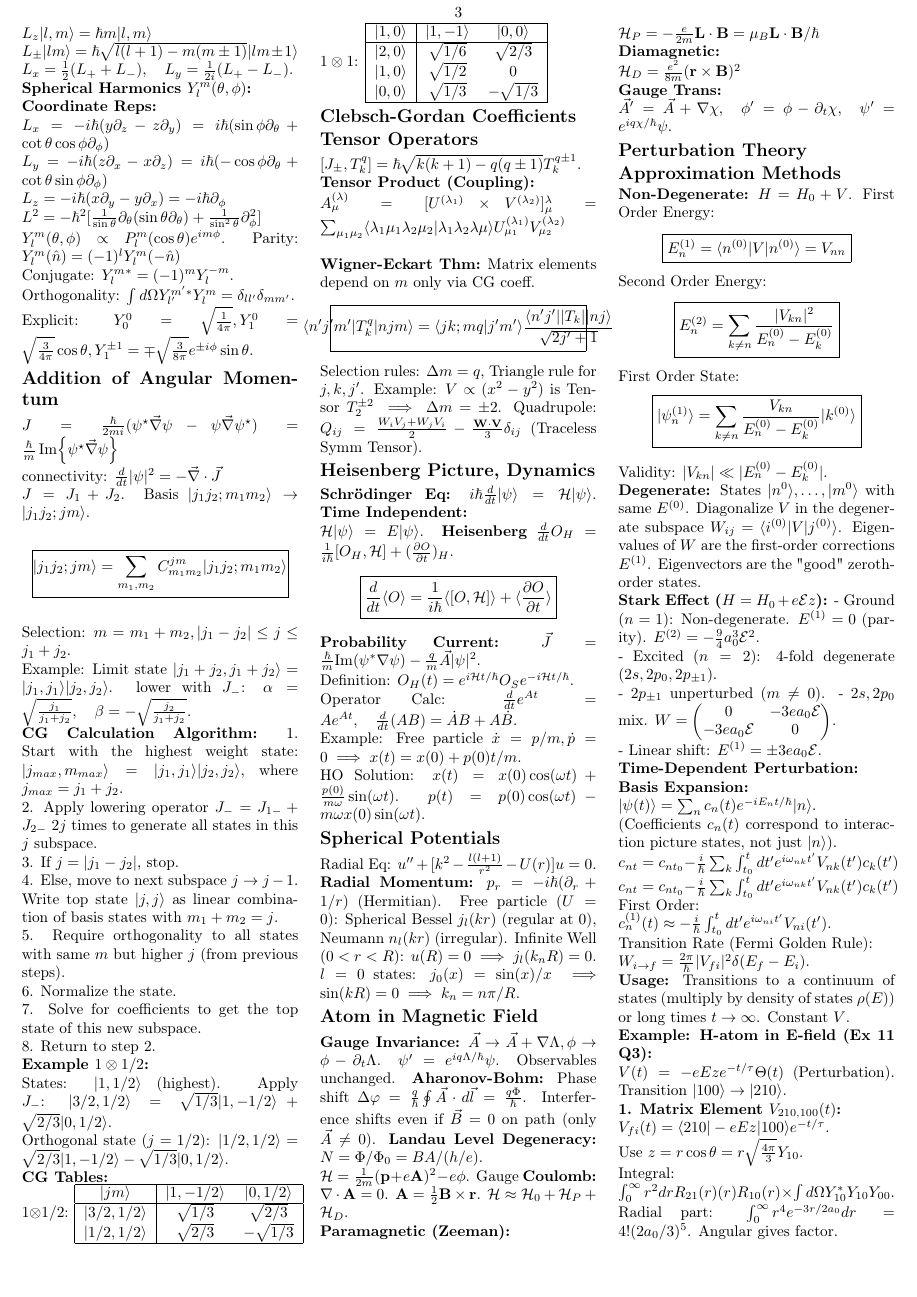
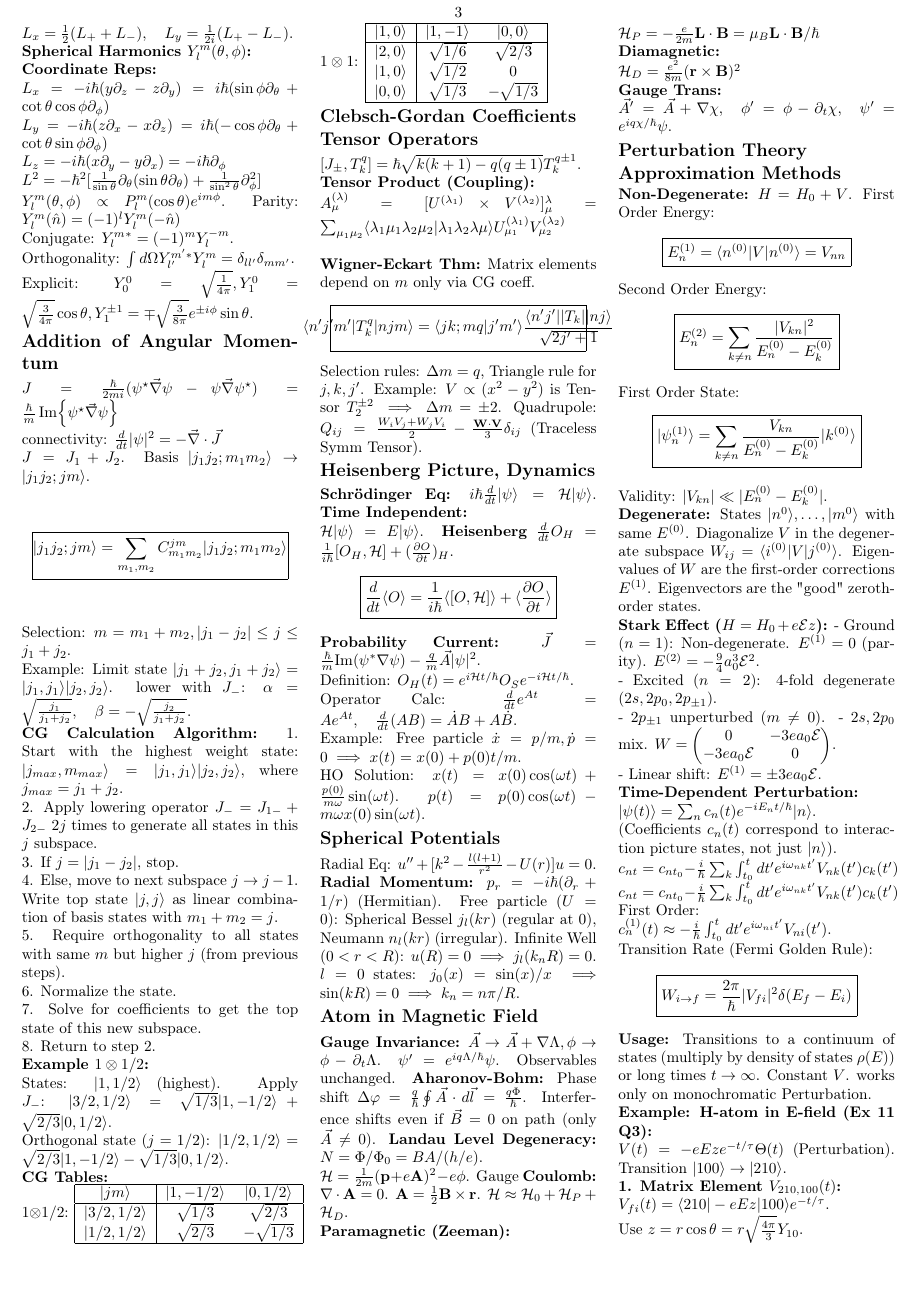
Before and after one commit to ofekzaza/quantom_2_cheatsheet, a LaTeX document (main.tex): page 3 of 5. Compiled offline with pdfLaTeX.

Commit message:
Updates from Overleaf

```diff
--- a/main.tex
+++ b/main.tex
@@ -545,8 +550,6 @@ Eigenvectors are the "good" zeroth-order states.
 
 \textbf{Time-Dependent Perturbation:}
 
-\textbf{Basis Expansion:}
-
 $|\psi(t)\rangle = \sum_n c_n(t) e^{-i E_n t/\hbar} |n\rangle$.
 
 (Coefficients $c_n(t)$ correspond to interaction picture states, not just $|n\rangle$).
@@ -560,10 +563,10 @@ First Order:
 $c_n^{(1)}(t) \approx -\frac{i}{\hbar} \int_{t_0}^t dt' e^{i\omega_{ni}t'} V_{ni}(t')$.
 
 Transition Rate (Fermi Golden Rule):
-
-$W_{i\to f} = \frac{2\pi}{\hbar} |V_{fi}|^2 \delta(E_f - E_i)$.
+\important{W_{i\to f} = \frac{2\pi}{\hbar} |V_{fi}|^2 \delta(E_f - E_i)}
 
 \textbf{Usage:} Transitions to a continuum of states (multiply by density of states $\rho(E)$) or long times $t \to \infty$. Constant $V$.
+works only on monochromatic Perturbation.
 
 \textbf{Example: H-atom in E-field (Ex 11 Q3):}
 
```
Also changed, not shown: main.tex (7 more changed lines).
